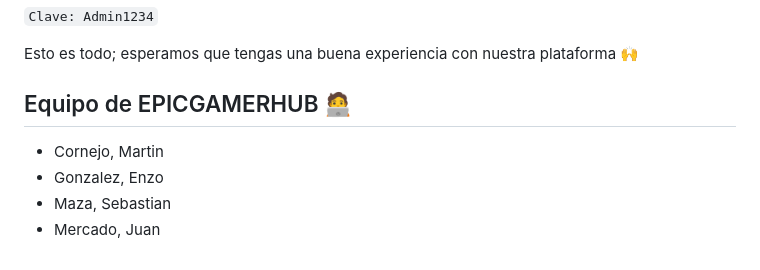
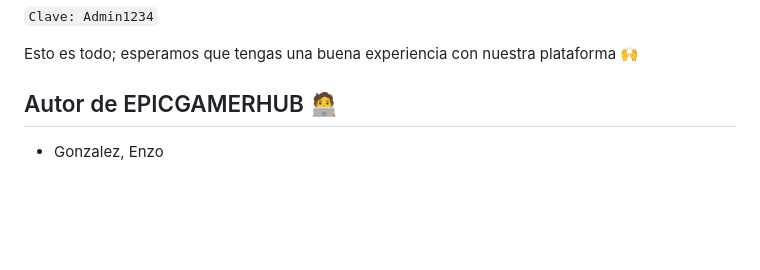
Before and after one commit to Enzogz98/EpicGamerHub, a Markdown page: README.md, the part around the change. GitHub-like rendering; blank space fills up the shorter version.

```diff
--- a/README.md
+++ b/README.md
@@ -63,8 +63,5 @@ Si eres usuario administrador, visualizarás una nueva opción llamada "Administ
 
 Esto es todo; esperamos que tengas una buena experiencia con nuestra plataforma 🙌
 
-## Equipo de EPICGAMERHUB 🧑‍💻
-- Cornejo, Martin
+## Autor de EPICGAMERHUB 🧑‍💻
 - Gonzalez, Enzo
-- Maza, Sebastian
-- Mercado, Juan
```
